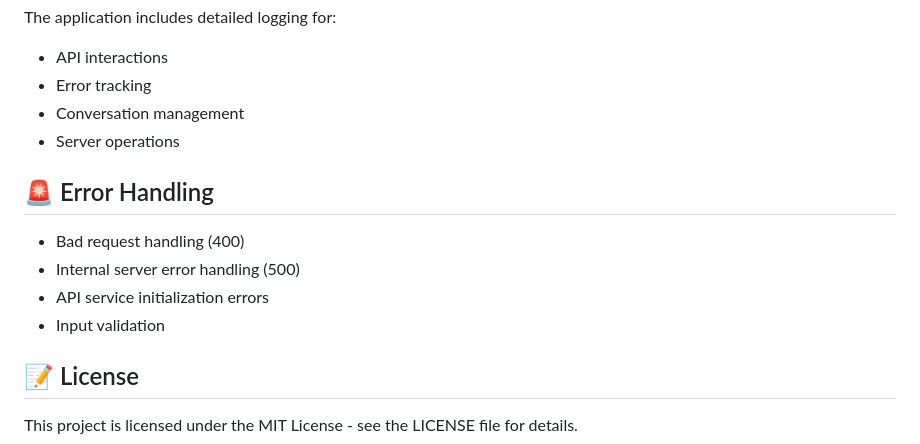
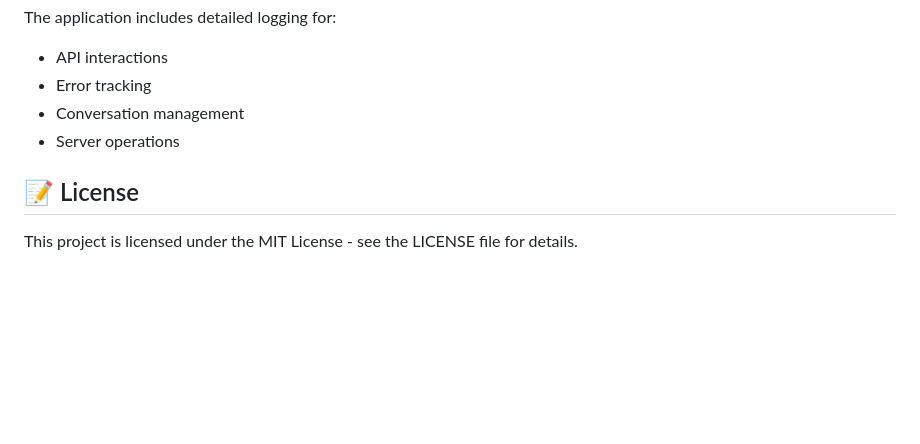
Before and after one commit to deepak-lenka/XLanguage, a Markdown page: README.md, the part around the change. Rendered like a GitHub page; blank space fills up the shorter version.

```diff
--- a/README.md
+++ b/README.md
@@ -139,13 +139,6 @@ The application includes detailed logging for:
 - Conversation management
 - Server operations
 
-## 🚨 Error Handling
-
-- Bad request handling (400)
-- Internal server error handling (500)
-- API service initialization errors
-- Input validation
-
 ## 📝 License
 
 This project is licensed under the MIT License - see the LICENSE file for details.
```
